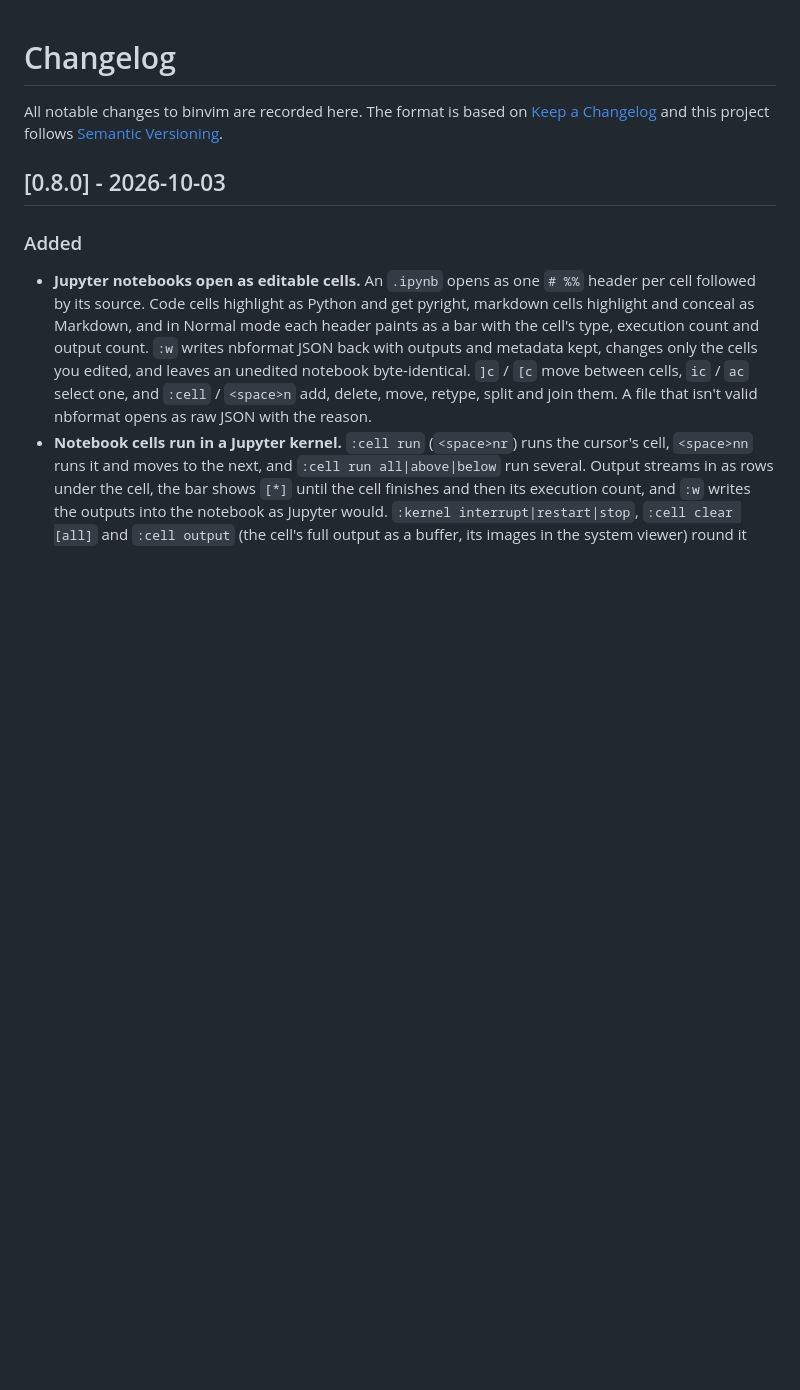
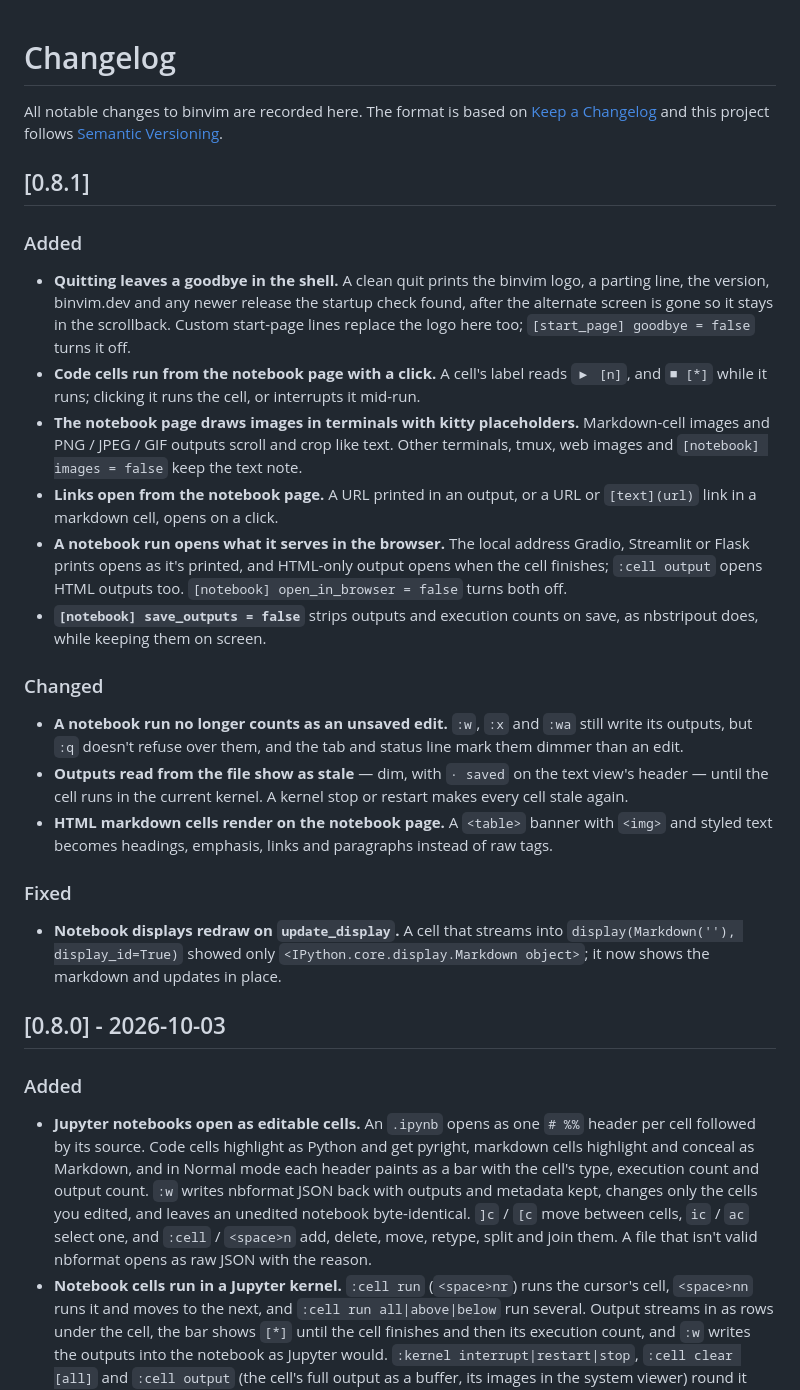
Before and after one commit to bgunnarsson/binvim, a Markdown page: CHANGELOG.md, the part around the change. Rendered like a GitHub page; blank space fills up the shorter version.

Commit message:
CHANGELOG records 0.8.1

```diff
--- a/CHANGELOG.md
+++ b/CHANGELOG.md
@@ -3,6 +3,47 @@
 All notable changes to binvim are recorded here. The format is based on
 [Keep a Changelog](https://keepachangelog.com/en/1.1.0/) and this project
 follows [Semantic Versioning](https://semver.org/).
+
+## [0.8.1]
+
+### Added
+- **Quitting leaves a goodbye in the shell.** A clean quit prints the binvim
+  logo, a parting line, the version, binvim.dev and any newer release the
+  startup check found, after the alternate screen is gone so it stays in the
+  scrollback. Custom start-page lines replace the logo here too;
+  `[start_page] goodbye = false` turns it off.
+- **Code cells run from the notebook page with a click.** A cell's label reads
+  `▶ [n]`, and `■ [*]` while it runs; clicking it runs the cell, or interrupts
+  it mid-run.
+- **The notebook page draws images in terminals with kitty placeholders.**
+  Markdown-cell images and PNG / JPEG / GIF outputs scroll and crop like text.
+  Other terminals, tmux, web images and `[notebook] images = false` keep the
+  text note.
+- **Links open from the notebook page.** A URL printed in an output, or a URL
+  or `[text](url)` link in a markdown cell, opens on a click.
+- **A notebook run opens what it serves in the browser.** The local address
+  Gradio, Streamlit or Flask prints opens as it's printed, and HTML-only output
+  opens when the cell finishes; `:cell output` opens HTML outputs too.
+  `[notebook] open_in_browser = false` turns both off.
+- **`[notebook] save_outputs = false`** strips outputs and execution counts on
+  save, as nbstripout does, while keeping them on screen.
+
+### Changed
+- **A notebook run no longer counts as an unsaved edit.** `:w`, `:x` and `:wa`
+  still write its outputs, but `:q` doesn't refuse over them, and the tab and
+  status line mark them dimmer than an edit.
+- **Outputs read from the file show as stale** — dim, with `· saved` on the
+  text view's header — until the cell runs in the current kernel. A kernel
+  stop or restart makes every cell stale again.
+- **HTML markdown cells render on the notebook page.** A `<table>` banner with
+  `<img>` and styled text becomes headings, emphasis, links and paragraphs
+  instead of raw tags.
+
+### Fixed
+- **Notebook displays redraw on `update_display`.** A cell that streams into
+  `display(Markdown(''), display_id=True)` showed only
+  `<IPython.core.display.Markdown object>`; it now shows the markdown and
+  updates in place.
 
 ## [0.8.0] - 2026-10-03
 
```
